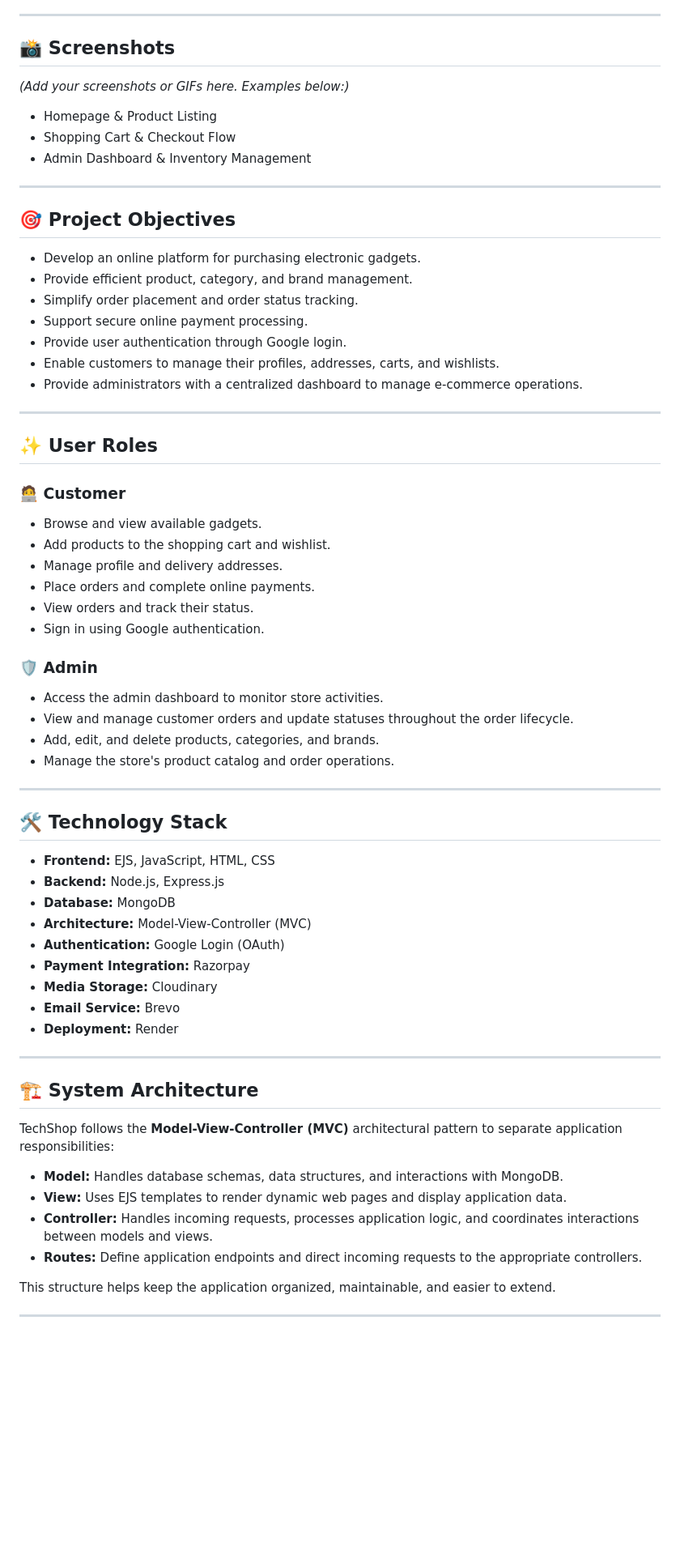
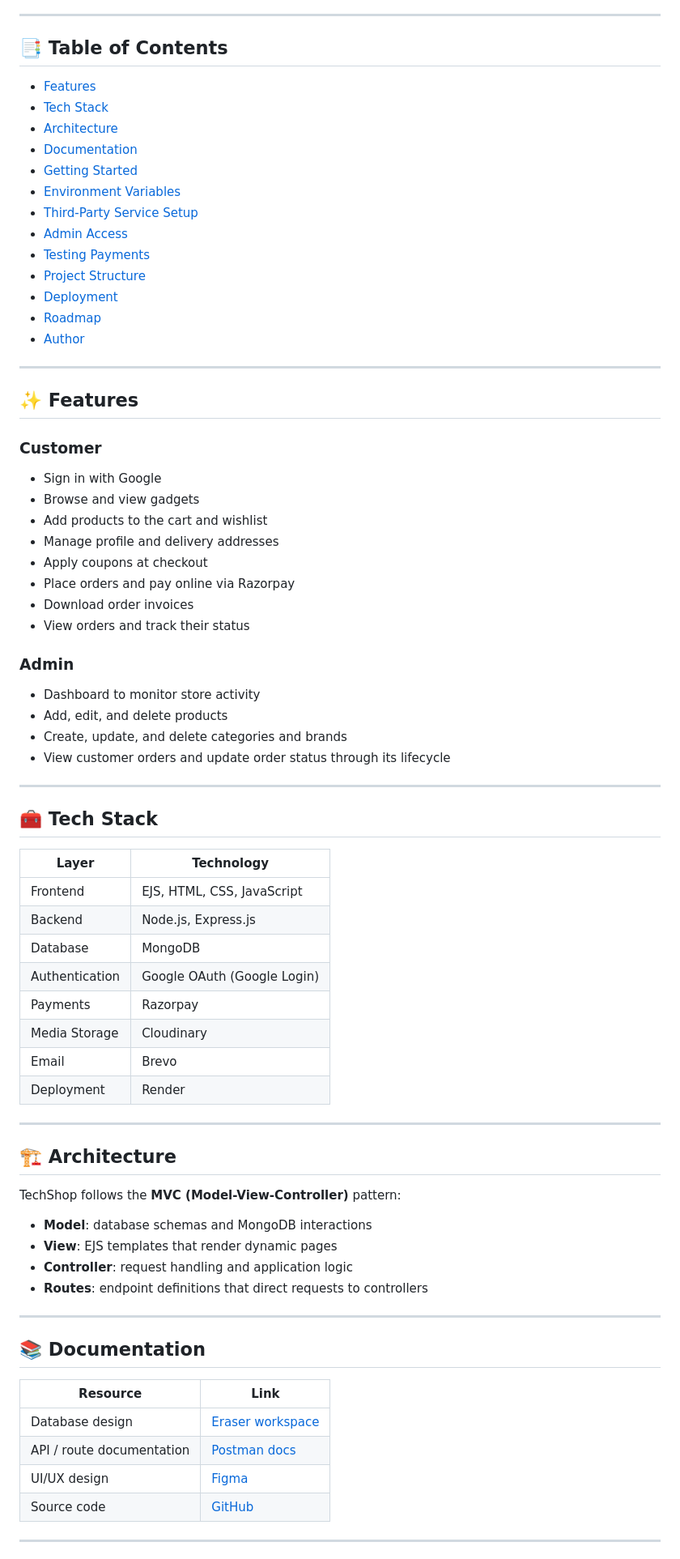
Before and after one commit to suhailts133/techShop, a Markdown page: README.md, the part around one of its changes. Shown at 81% size. Drawn GitHub-style; blank space fills up the shorter version.

Commit message:
over ride README.md

```diff
--- a/README.md
+++ b/README.md
@@ -10,68 +14,78 @@ The application consists of two modules: **Admin** and **Customer**. The Admin m
 
 ---
 
-## 📸 Screenshots
+## 📑 Table of Contents
 
-*(Add your screenshots or GIFs here. Examples below:)*
-* Homepage & Product Listing
-* Shopping Cart & Checkout Flow
-* Admin Dashboard & Inventory Management
+- [Features](#-features)
+- [Tech Stack](#-tech-stack)
+- [Architecture](#-architecture)
+- [Documentation](#-documentation)
+- [Getting Started](#-getting-started)
+- [Environment Variables](#-environment-variables)
+- [Third-Party Service Setup](#-third-party-service-setup)
+- [Admin Access](#-admin-access)
+- [Testing Payments](#-testing-payments)
+- [Project Structure](#-project-structure)
+- [Deployment](#-deployment)
+- [Roadmap](#-roadmap)
+- [Author](#-author)
 
 ---
 
-## 🎯 Project Objectives
+## ✨ Features
 
-- Develop an online platform for purchasing electronic gadgets.
-- Provide efficient product, category, and brand management.
-- Simplify order placement and order status tracking.
-- Support secure online payment processing.
-- Provide user authentication through Google login.
-- Enable customers to manage their profiles, addresses, carts, and wishlists.
-- Provide administrators with a centralized dashboard to manage e-commerce operations.
+### Customer
+- Sign in with Google
+- Browse and view gadgets
+- Add products to the cart and wishlist
+- Manage profile and delivery addresses
+- Apply coupons at checkout
+- Place orders and pay online via Razorpay
+- Download order invoices
+- View orders and track their status
+
+### Admin
+- Dashboard to monitor store activity
+- Add, edit, and delete products
+- Create, update, and delete categories and brands
+- View customer orders and update order status through its lifecycle
 
 ---
 
-## ✨ User Roles
+## 🧰 Tech Stack
 
-### 🧑‍💻 Customer
-- Browse and view available gadgets.
-- Add products to the shopping cart and wishlist.
-- Manage profile and delivery addresses.
-- Place orders and complete online payments.
-- View orders and track their status.
-- Sign in using Google authentication.
-
-### 🛡️ Admin
-- Access the admin dashboard to monitor store activities.
-- View and manage customer orders and update statuses throughout the order lifecycle.
-- Add, edit, and delete products, categories, and brands.
-- Manage the store's product catalog and order operations.
+| Layer | Technology |
+|---|---|
+| Frontend | EJS, HTML, CSS, JavaScript |
+| Backend | Node.js, Express.js |
+| Database | MongoDB |
+| Authentication | Google OAuth (Google Login) |
+| Payments | Razorpay |
+| Media Storage | Cloudinary |
+| Email | Brevo |
+| Deployment | Render |
 
 ---
 
-## 🛠️ Technology Stack
+## 🏗️ Architecture
 
-- **Frontend:** EJS, JavaScript, HTML, CSS
-- **Backend:** Node.js, Express.js
-- **Database:** MongoDB
-- **Architecture:** Model-View-Controller (MVC)
-- **Authentication:** Google Login (OAuth)
-- **Payment Integration:** Razorpay
-- **Media Storage:** Cloudinary
-- **Email Service:** Brevo
-- **Deployment:** Render
+TechShop follows the **MVC (Model-View-Controller)** pattern:
+
+- **Model**: database schemas and MongoDB interactions
+- **View**: EJS templates that render dynamic pages
+- **Controller**: request handling and application logic
+- **Routes**: endpoint definitions that direct requests to controllers
 
 ---
 
-## 🏗️ System Architecture
+## 📚 Documentation
 
-TechShop follows the **Model-View-Controller (MVC)** architectural pattern to separate application responsibilities:
-- **Model:** Handles database schemas, data structures, and interactions with MongoDB.
-- **View:** Uses EJS templates to render dynamic web pages and display application data.
-- **Controller:** Handles incoming requests, processes application logic, and coordinates interactions between models and views.
-- **Routes:** Define application endpoints and direct incoming requests to the appropriate controllers.
-
-This structure helps keep the application organized, maintainable, and easier to extend.
+| Resource | Link |
+|---|---|
+| Database design | [Eraser workspace](https://app.eraser.io/workspace/TLscIxNpoY8SJhao7g19) |
+| API / route documentation | [Postman docs](https://documenter.getpostman.com/view/39791338/2sBYHRWNLh) |
+| UI/UX design | [Figma](https://www.figma.com/design/tfLqZf3NEnD5b1GmvrkyOK/techshop?node-id=4-282&t=DI5SGQdduE11qyVy-1) |
+| Source code | [GitHub](https://github.com/suhailts133/techShop) |
 
 ---
 
```
Also changed, not shown: other parts of README.md (+210 -22 lines).
